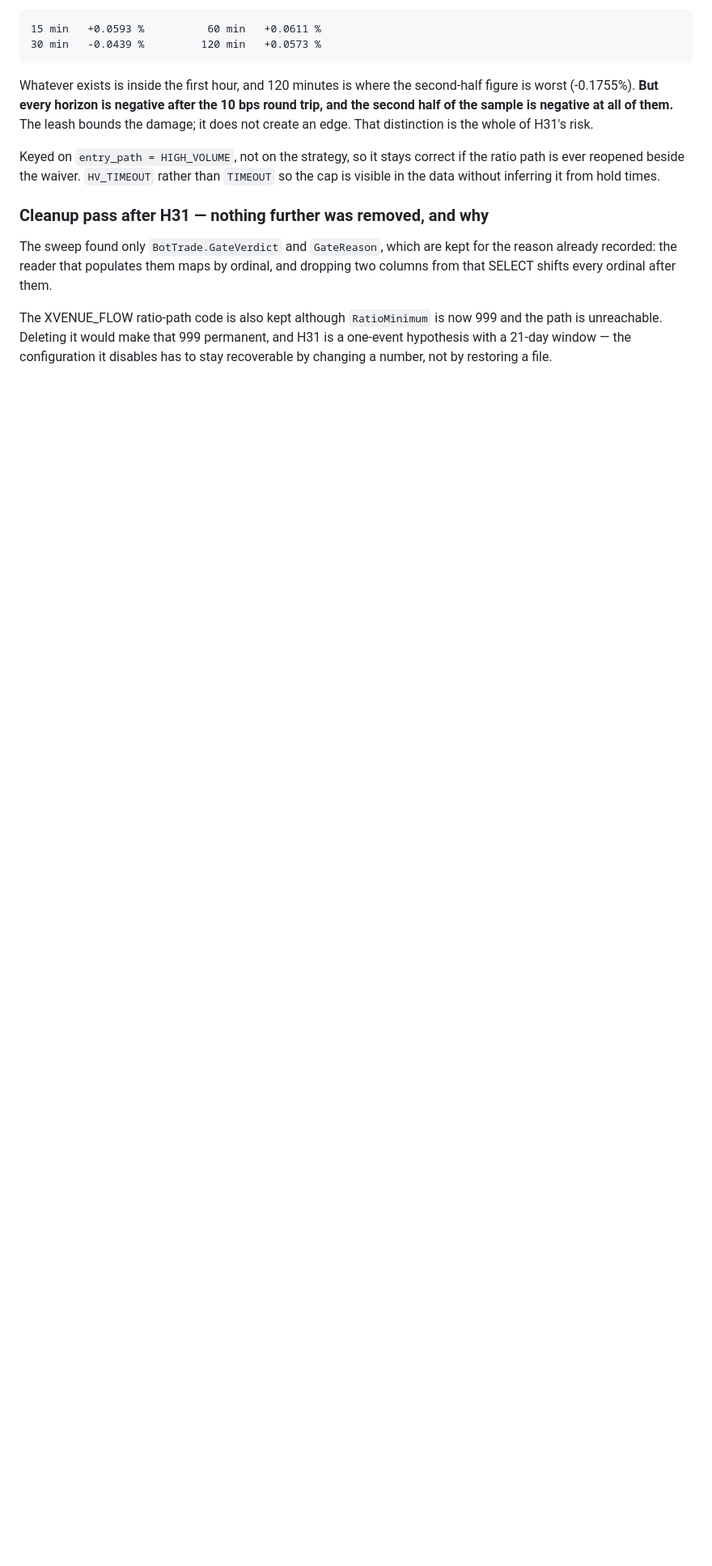
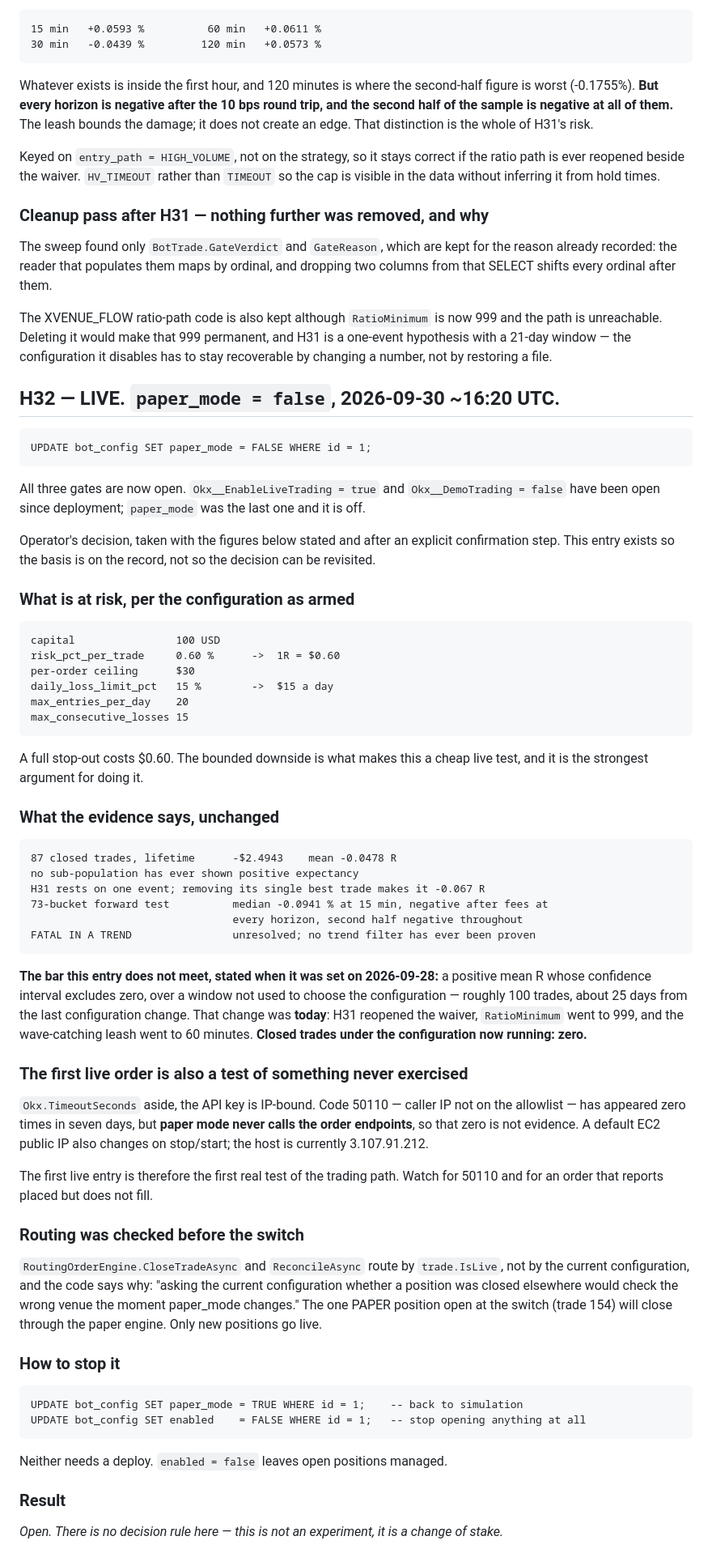
Before and after one commit to KhoiTraVinh/CryptoDecision, a Markdown page: HYPOTHESES.md, the part around the change. Shown at 81% size. GitHub-like rendering; blank space fills up the shorter version.

Commit message:
H32: paper_mode off. This is real money.
UPDATE bot_config SET paper_mode = FALSE. All three gates are now open;
Okx__EnableLiveTrading and Okx__DemoTrading have been open since deployment and
paper_mode was the last one. health.sh now prints the two warnings it was written
for.

Operator's decision, taken after an explicit confirmation step with the figures
stated. The entry records the basis rather than reopening it.

At risk per the configuration as armed: capital $100, risk 0.60% so 1R = $0.60,
$30 per-order ceiling, $15 daily loss limit. A full stop-out costs sixty cents, and
that bounded downside is the strongest argument for doing it live.

The evidence is unchanged and is in the entry: 87 closed trades at -$2.4943 and mean
-0.0478R, no sub-population with positive expectancy, H31 resting on one event whose
single best trade carries it, and the 73-bucket forward test negative after fees at
every horizon with the second half negative throughout. The bar set on 2026-09-28 was
a positive mean R whose CI excludes zero over a window not used to pick the
configuration, roughly 100 trades from the last change -- and the last change was
today, so closed trades under what is now running is zero.

Also recorded: the first live order is the first real test of the trading path. The
API key is IP-bound and code 50110 has not appeared in seven days, but paper mode
never calls the order endpoints, so that zero is not evidence.

Routing was verified before the switch. CloseTradeAsync and ReconcileAsync route by
trade.IsLive rather than by current configuration -- the code says why -- so the one
PAPER position open at the moment of the switch closes through the paper engine and
only new positions go live.

The two UPDATEs that stop it, neither needing a deploy, are in the entry.

Co-Authored-By: Claude Opus 5 <noreply@anthropic.com>

```diff
--- a/HYPOTHESES.md
+++ b/HYPOTHESES.md
@@ -3740,3 +3740,69 @@ The XVENUE_FLOW ratio-path code is also kept although `RatioMinimum` is now 999
 is unreachable. Deleting it would make that 999 permanent, and H31 is a one-event hypothesis
 with a 21-day window — the configuration it disables has to stay recoverable by changing a
 number, not by restoring a file.
+
+## H32 — LIVE. `paper_mode = false`, 2026-09-30 ~16:20 UTC.
+
+    UPDATE bot_config SET paper_mode = FALSE WHERE id = 1;
+
+All three gates are now open. `Okx__EnableLiveTrading = true` and `Okx__DemoTrading = false`
+have been open since deployment; `paper_mode` was the last one and it is off.
+
+Operator's decision, taken with the figures below stated and after an explicit confirmation
+step. This entry exists so the basis is on the record, not so the decision can be revisited.
+
+### What is at risk, per the configuration as armed
+
+    capital                100 USD
+    risk_pct_per_trade     0.60 %      ->  1R = $0.60
+    per-order ceiling      $30
+    daily_loss_limit_pct   15 %        ->  $15 a day
+    max_entries_per_day    20
+    max_consecutive_losses 15
+
+A full stop-out costs $0.60. The bounded downside is what makes this a cheap live test, and
+it is the strongest argument for doing it.
+
+### What the evidence says, unchanged
+
+    87 closed trades, lifetime      -$2.4943    mean -0.0478 R
+    no sub-population has ever shown positive expectancy
+    H31 rests on one event; removing its single best trade makes it -0.067 R
+    73-bucket forward test          median -0.0941 % at 15 min, negative after fees at
+                                    every horizon, second half negative throughout
+    FATAL IN A TREND                unresolved; no trend filter has ever been proven
+
+**The bar this entry does not meet, stated when it was set on 2026-09-28:** a positive mean R
+whose confidence interval excludes zero, over a window not used to choose the configuration —
+roughly 100 trades, about 25 days from the last configuration change. That change was **today**:
+H31 reopened the waiver, `RatioMinimum` went to 999, and the wave-catching leash went to 60
+minutes. **Closed trades under the configuration now running: zero.**
+
+### The first live order is also a test of something never exercised
+
+`Okx.TimeoutSeconds` aside, the API key is IP-bound. Code 50110 — caller IP not on the
+allowlist — has appeared zero times in seven days, but **paper mode never calls the order
+endpoints**, so that zero is not evidence. A default EC2 public IP also changes on stop/start;
+the host is currently 3.107.91.212.
+
+The first live entry is therefore the first real test of the trading path. Watch for 50110 and
+for an order that reports placed but does not fill.
+
+### Routing was checked before the switch
+
+`RoutingOrderEngine.CloseTradeAsync` and `ReconcileAsync` route by `trade.IsLive`, not by the
+current configuration, and the code says why: "asking the current configuration whether a
+position was closed elsewhere would check the wrong venue the moment paper_mode changes." The
+one PAPER position open at the switch (trade 154) will close through the paper engine. Only
+new positions go live.
+
+### How to stop it
+
+    UPDATE bot_config SET paper_mode = TRUE WHERE id = 1;    -- back to simulation
+    UPDATE bot_config SET enabled    = FALSE WHERE id = 1;   -- stop opening anything at all
+
+Neither needs a deploy. `enabled = false` leaves open positions managed.
+
+### Result
+
+_Open. There is no decision rule here — this is not an experiment, it is a change of stake._
```
